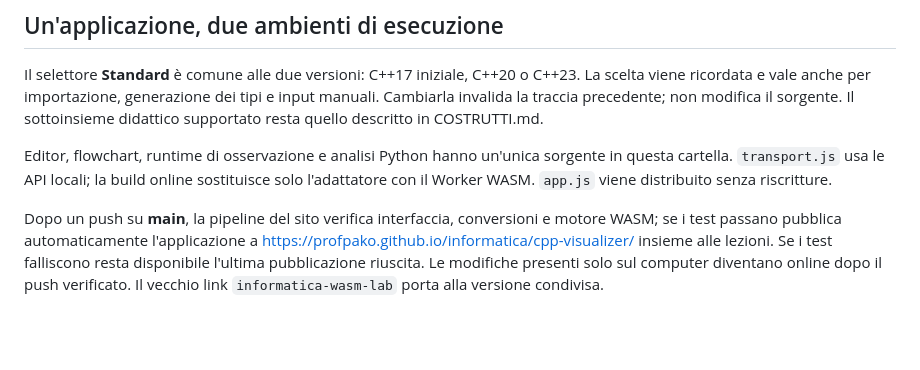
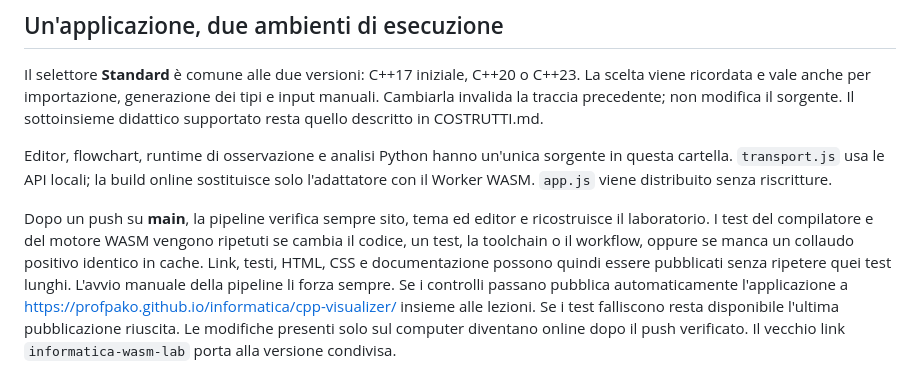
Before and after one commit to profpako/informatica, a Markdown page: app/c++_visualizer/README.md, the part around the change. GitHub-like rendering; blank space fills up the shorter version.

Commit message:
docs: explain verified compiler test reuse and clean cout generation

```diff
--- a/app/c++_visualizer/README.md
+++ b/app/c++_visualizer/README.md
@@ -16,8 +16,12 @@ Editor, flowchart, runtime di osservazione e analisi Python hanno un'unica sorge
 in questa cartella. `transport.js` usa le API locali; la build online sostituisce
 solo l'adattatore con il Worker WASM. `app.js` viene distribuito senza riscritture.
 
-Dopo un push su **main**, la pipeline del sito verifica interfaccia, conversioni
-e motore WASM; se i test passano pubblica automaticamente l'applicazione a
+Dopo un push su **main**, la pipeline verifica sempre sito, tema ed editor e
+ricostruisce il laboratorio. I test del compilatore e del motore WASM vengono
+ripetuti se cambia il codice, un test, la toolchain o il workflow, oppure se manca
+un collaudo positivo identico in cache. Link, testi, HTML, CSS e documentazione
+possono quindi essere pubblicati senza ripetere quei test lunghi. L'avvio manuale
+della pipeline li forza sempre. Se i controlli passano pubblica automaticamente l'applicazione a
 https://profpako.github.io/informatica/cpp-visualizer/ insieme alle lezioni.
 Se i test falliscono resta disponibile l'ultima pubblicazione riuscita.
 Le modifiche presenti solo sul computer diventano online dopo il push verificato.
```
Also changed, not shown: app/c++_visualizer/PIANO.md (+4 -1 lines), 1 other file.
